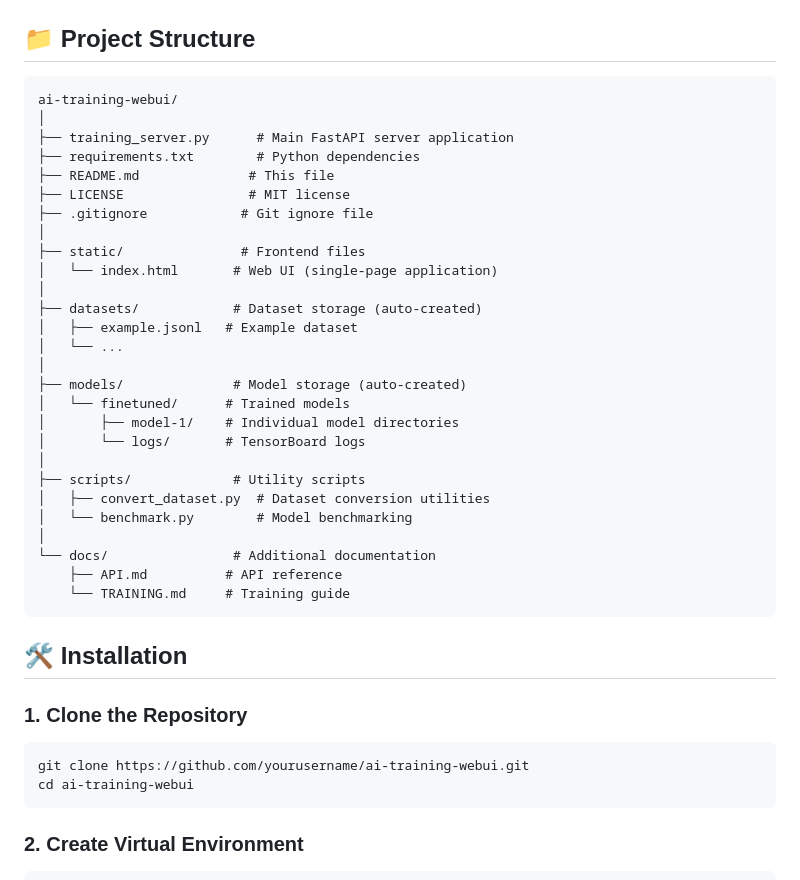
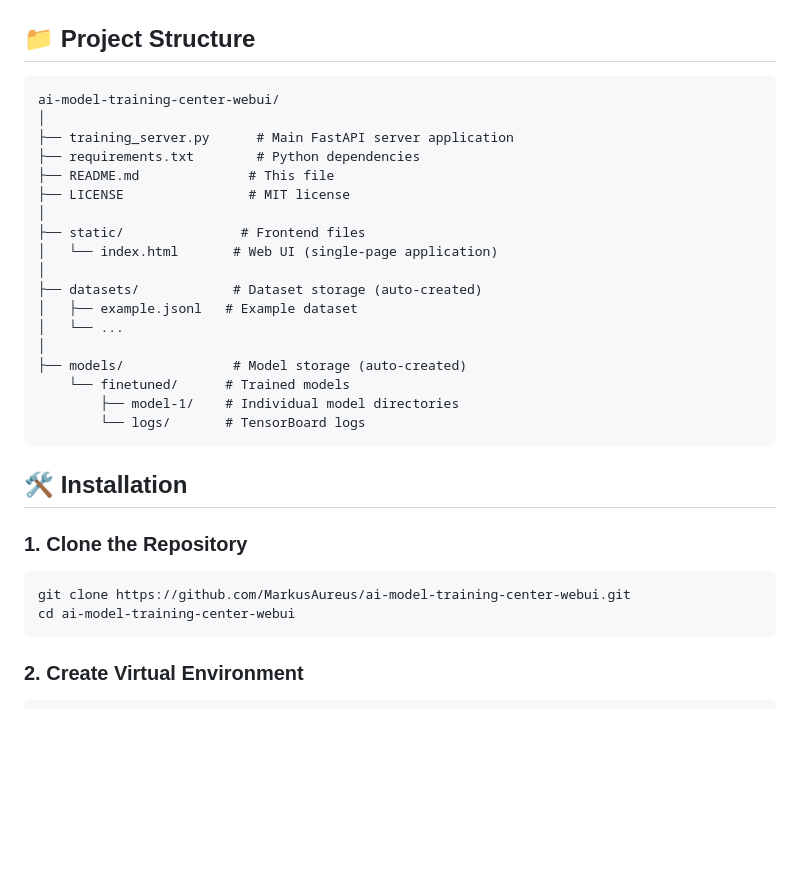
Before and after one commit to MarkusAureus/ai-model-training-center-webui, a Markdown page: README.md, the part around the change. Rendered like a GitHub page; blank space fills up the shorter version.

````diff
--- a/README.md
+++ b/README.md
@@ -91,13 +91,12 @@ A scalable, self-hosted Web UI for local LLM fine-tuning. Perfect for experiment
 ## 📁 Project Structure
 
 ```
-ai-training-webui/
+ai-model-training-center-webui/
 │
 ├── training_server.py      # Main FastAPI server application
 ├── requirements.txt        # Python dependencies
 ├── README.md              # This file
 ├── LICENSE                # MIT license
-├── .gitignore            # Git ignore file
 │
 ├── static/               # Frontend files
 │   └── index.html       # Web UI (single-page application)
@@ -107,26 +106,19 @@ ai-training-webui/
 │   └── ...
 │
 ├── models/              # Model storage (auto-created)
-│   └── finetuned/      # Trained models
-│       ├── model-1/    # Individual model directories
-│       └── logs/       # TensorBoard logs
-│
-├── scripts/             # Utility scripts
-│   ├── convert_dataset.py  # Dataset conversion utilities
-│   └── benchmark.py        # Model benchmarking
-│
-└── docs/                # Additional documentation
-    ├── API.md          # API reference
-    └── TRAINING.md     # Training guide
+    └── finetuned/      # Trained models
+        ├── model-1/    # Individual model directories
+        └── logs/       # TensorBoard logs
 ```
+
 
 ## 🛠️ Installation
 
 ### 1. Clone the Repository
 
 ```bash
-git clone https://github.com/yourusername/ai-training-webui.git
-cd ai-training-webui
+git clone https://github.com/MarkusAureus/ai-model-training-center-webui.git
+cd ai-model-training-center-webui
 ```
 
 ### 2. Create Virtual Environment
````
